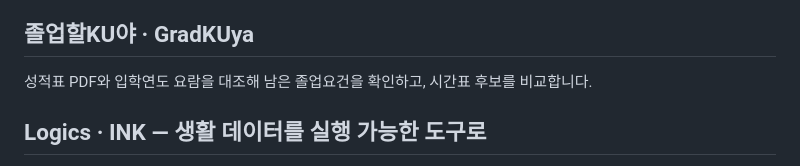
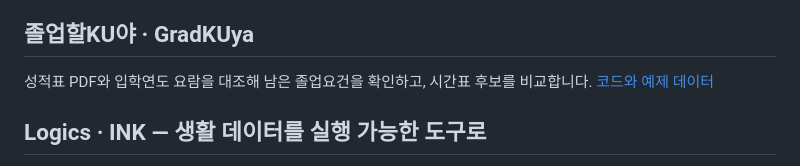
Before and after one commit to K-Lunatic/Foundation, a Markdown page: PROJECTS.md, the part around one of its changes. Rendered like a GitHub page.

Commit message:
docs: link MIT project releases

```diff
--- a/PROJECTS.md
+++ b/PROJECTS.md
@@ -16,7 +16,7 @@
 
 ## 졸업할KU야 · GradKUya
 
-성적표 PDF와 입학연도 요람을 대조해 남은 졸업요건을 확인하고, 시간표 후보를 비교합니다.
+성적표 PDF와 입학연도 요람을 대조해 남은 졸업요건을 확인하고, 시간표 후보를 비교합니다. [코드와 예제 데이터](https://github.com/K-Lunatic/gradkuya-public)
 
 ## Logics · INK — 생활 데이터를 실행 가능한 도구로
 
```
Also changed, not shown: other parts of PROJECTS.md (+3 -3 lines).
